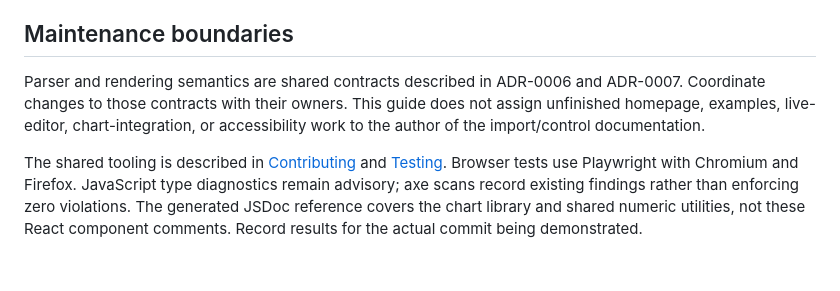
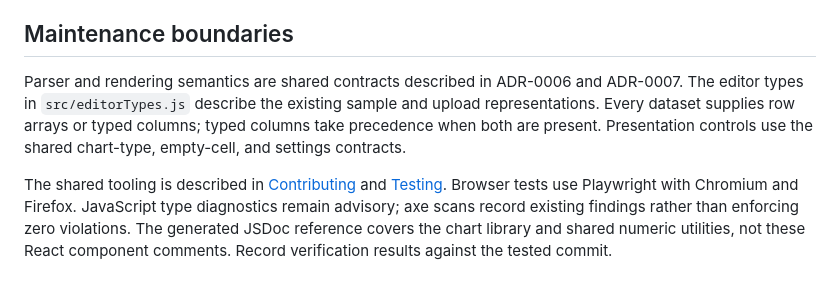
Before and after one commit to CSE210-Team-7-11/cse210-warm-up-task, a Markdown page: docs/frontend-behavior.md, the part around the change. Drawn GitHub-style.

```diff
--- a/docs/frontend-behavior.md
+++ b/docs/frontend-behavior.md
@@ -89,13 +89,14 @@ screen-reader or accessibility audit.
 ## Maintenance boundaries
 
 Parser and rendering semantics are shared contracts described in ADR-0006 and
-ADR-0007. Coordinate changes to those contracts with their owners. This guide
-does not assign unfinished homepage, examples, live-editor, chart-integration,
-or accessibility work to the author of the import/control documentation.
+ADR-0007. The editor types in `src/editorTypes.js` describe the existing sample
+and upload representations. Every dataset supplies row arrays or typed columns;
+typed columns take precedence when both are present. Presentation controls use
+the shared chart-type, empty-cell, and settings contracts.
 
 The shared tooling is described in [Contributing](../CONTRIBUTING.md) and
 [Testing](../TESTING.md). Browser tests use Playwright with Chromium and Firefox.
 JavaScript type diagnostics remain advisory; axe scans record existing findings
 rather than enforcing zero violations. The generated JSDoc reference covers the
 chart library and shared numeric utilities, not these React component comments.
-Record results for the actual commit being demonstrated.
+Record verification results against the tested commit.
```
Also changed, not shown: docs/frontend-checks.md (+14 -9 lines).
